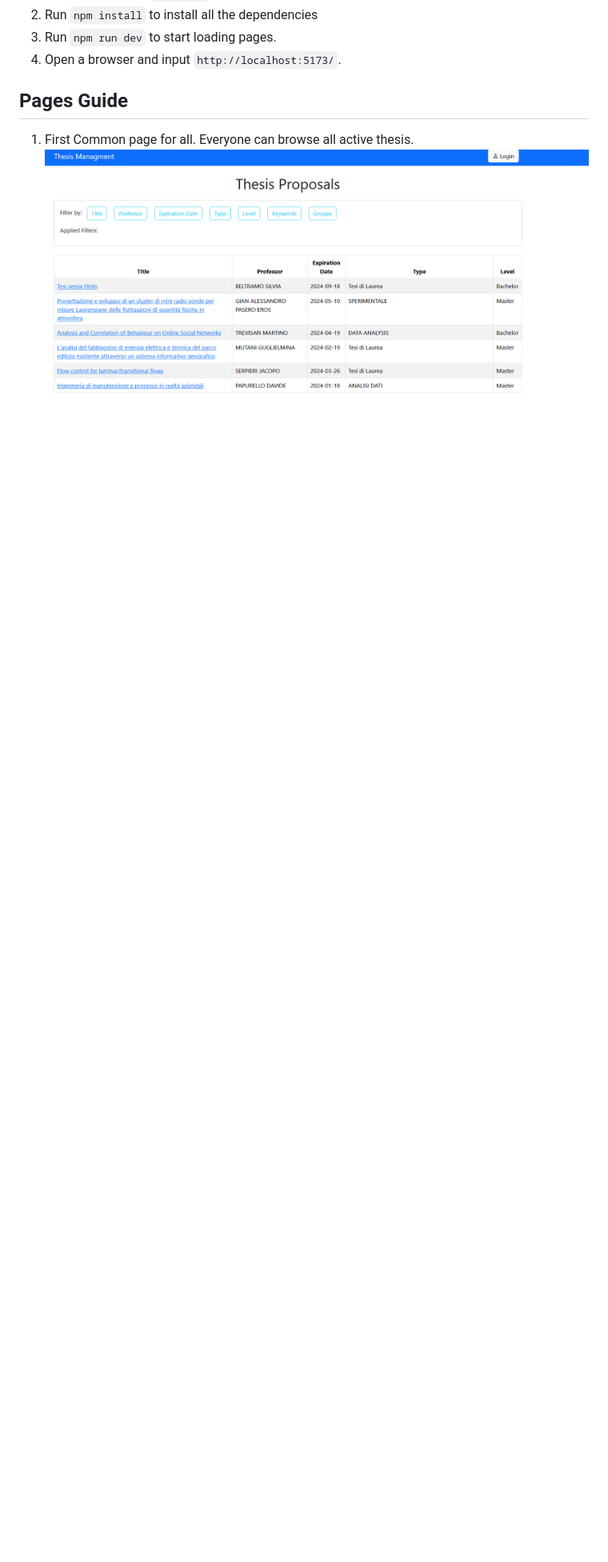
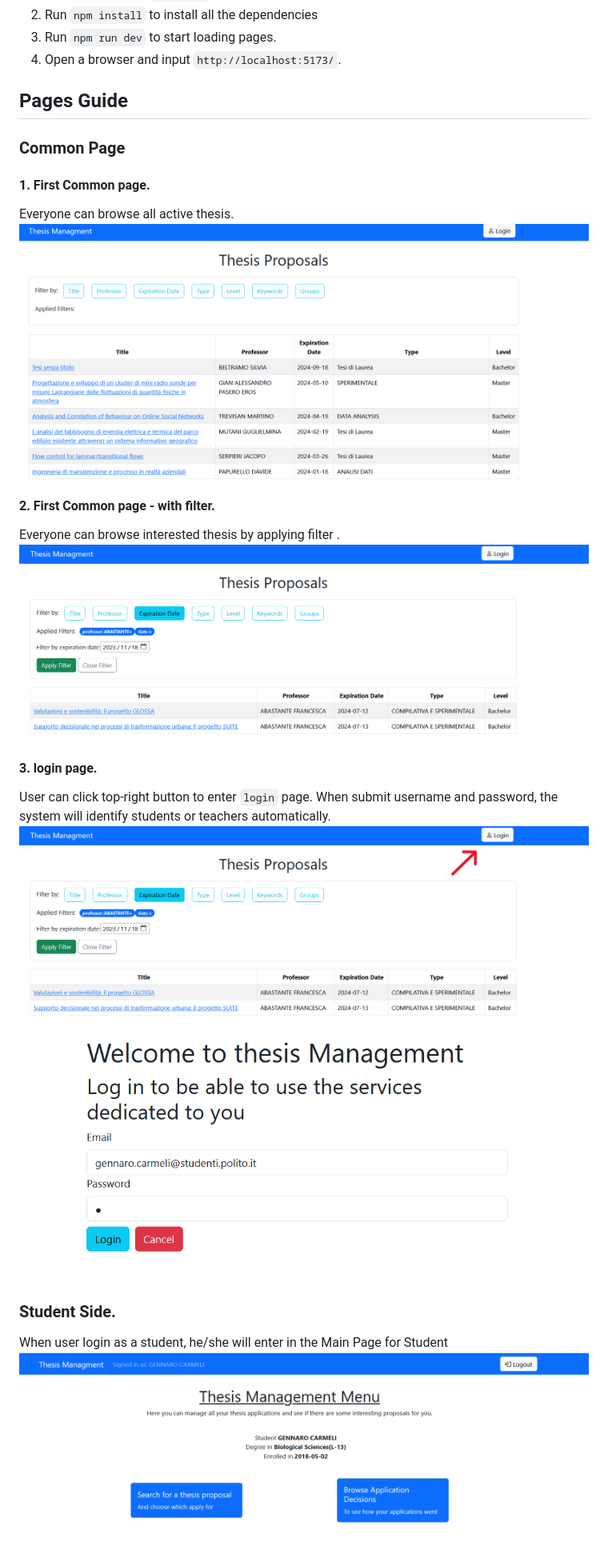
Before and after one commit to Polito-Software-Engineering-2-Group-10/ThesisManagement, a Markdown page: frontend/README.md, the part around the change printed below. Shown: that part at 80% size. GitHub-like rendering; pictures changed too: frontend/images/normal_MainPage_withfilter-Redarrow.png (added); blank space fills up the shorter version.

Commit message:
Update Readme-student side

```diff
--- a/frontend/README.md
+++ b/frontend/README.md
@@ -40,5 +40,23 @@ ThesisManagement
 
 ## Pages Guide
 
-1. First Common page for all. Everyone can browse all active thesis.
+### Common Page
+
+#### 1. First Common page.
+Everyone can browse all active thesis.
 ![normal_MainPage_nofilter](images/normal_MainPage_nofilter.png)
+
+#### 2. First Common page - with filter.
+Everyone can browse interested thesis by applying filter .
+![normal_MainPage_withfilter](images/normal_MainPage_withfilter.png)
+
+#### 3. login page.
+User can click top-right button to enter `login` page.
+When submit username and password, the system will identify students or teachers automatically.
+![normal_MainPage_withfilter-Redarrow](images/normal_MainPage_withfilter-Redarrow.png)
+![login](images/login.png)
+
+### Student Side.
+When user login as a student, he/she will enter in the Main Page for Student
+![MainPage_Student](images/MainPage_Student.png)
+
```
Also changed, not shown: other parts of frontend/README.md (+14 -0 lines).
